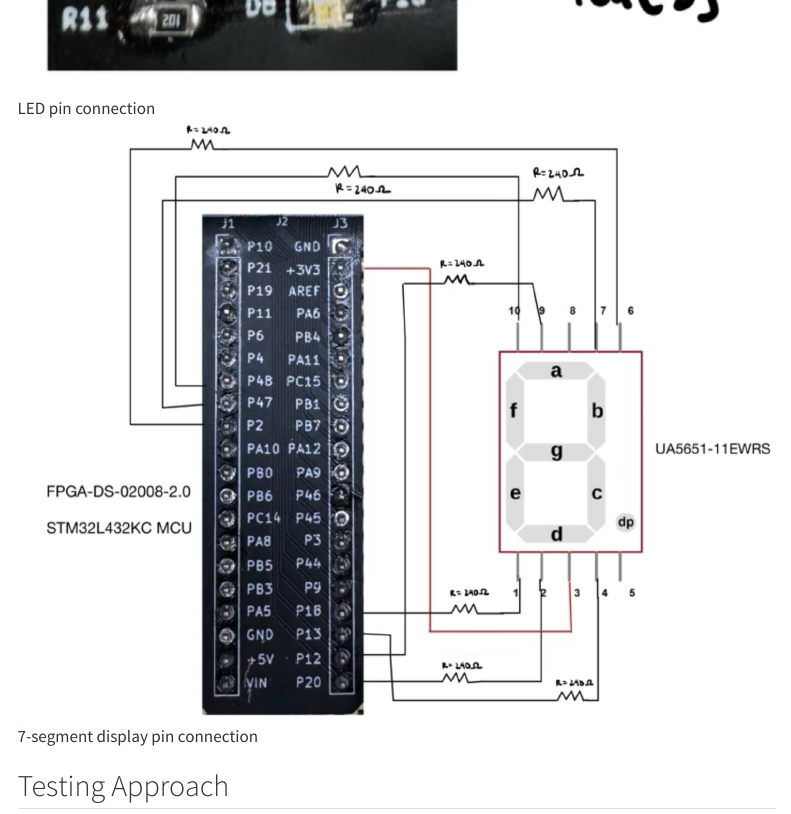
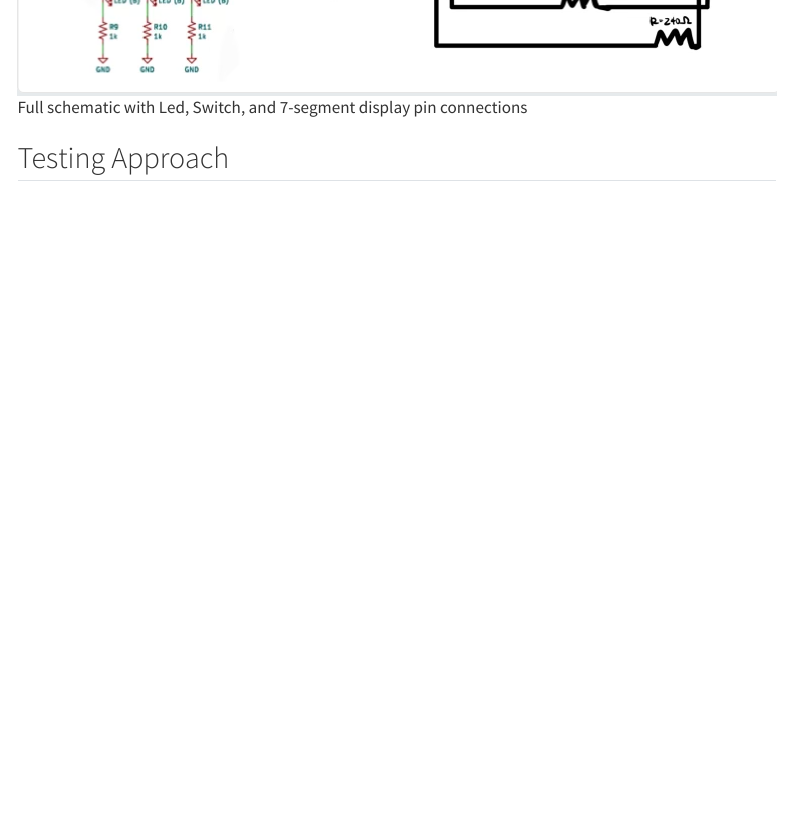
Before and after one commit to audreyvo23/hmc-e155-portfolio, a Quarto document (labs/lab1/lab1.qmd): the page in a window 1100 px wide, from 3560 px down before the commit and from 3610 px down after it. Rendered offline with R 4.5, knitr and Pandoc in place of Quarto, with nearby package versions; menus at the side of the page are left out.

Commit message:
new schematic added

```diff
--- a/labs/lab1/lab1.qmd
+++ b/labs/lab1/lab1.qmd
@@ -44,10 +44,8 @@ Finally, the pins from the FPGA needed to be correctly assigned to the switches,
 
 : Pin assignment to System Verilog variables
 
-![LED pin connection](images/led.jpg)
+![Full schematic with Led, Switch, and 7-segment display pin connections](images/fullschematic.png)
 
-
-![7-segment display pin connection](images/sevenSegment.jpg)
 
 ## Testing Approach
 In order to test the design, the System Verilog code was opened in ModelSim. The values of input s can be forced to any binary combination, and the output from the code could be seen in the Wave view. Upon doing so, I could see that the output I was receving from the forced inputs were the desired values. A testbench was also created to check that there were no errors in my logic.
```
Also changed, not shown: .quarto/idx/labs/lab1/lab1.qmd.json, labs/lab1/images/fullschematic.png (added), 3 other files.
